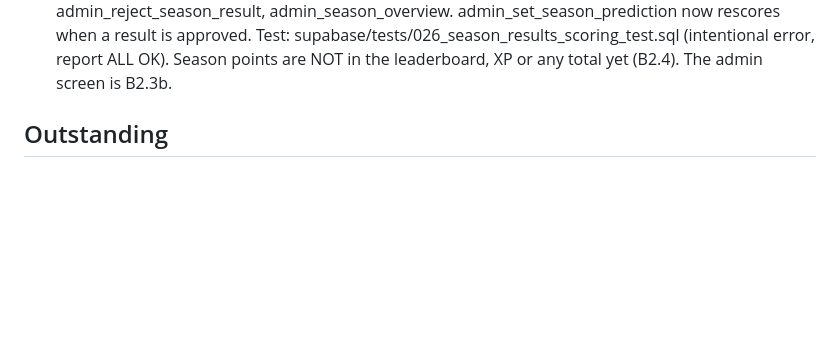
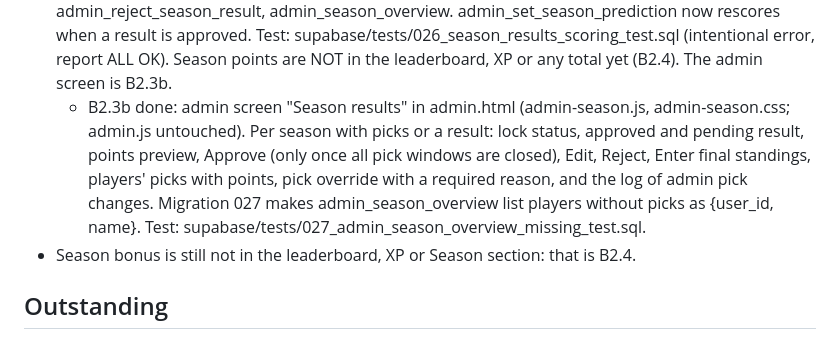
Before and after one commit to CorbeanMircea/f1-2027-calendar-game, a Markdown page: PROJECT_STATE.md, the part around the change. Rendered like a GitHub page; blank space fills up the shorter version.

Commit message:
Update PROJECT_STATE.md for B2.3

```diff
--- a/PROJECT_STATE.md
+++ b/PROJECT_STATE.md
@@ -137,6 +137,12 @@ events) before the 2027 season. 2027: 24 events and 68 sessions, times null unti
   admin_reject_season_result, admin_season_overview. admin_set_season_prediction now rescores when a result is approved.
   Test: supabase/tests/026_season_results_scoring_test.sql (intentional error, report ALL OK). Season points are NOT in
   the leaderboard, XP or any total yet (B2.4). The admin screen is B2.3b.
+  - B2.3b done: admin screen "Season results" in admin.html (admin-season.js, admin-season.css; admin.js untouched).
+  Per season with picks or a result: lock status, approved and pending result, points preview, Approve (only once all
+  pick windows are closed), Edit, Reject, Enter final standings, players' picks with points, pick override with a
+  required reason, and the log of admin pick changes. Migration 027 makes admin_season_overview list players without
+  picks as {user_id, name}. Test: supabase/tests/027_admin_season_overview_missing_test.sql.
+- Season bonus is still not in the leaderboard, XP or Season section: that is B2.4.
 
 ## Outstanding
 1. B2.3b admin screen for season results and pick overrides; then B2.4 (leaderboard, XP and Season section include the
```
